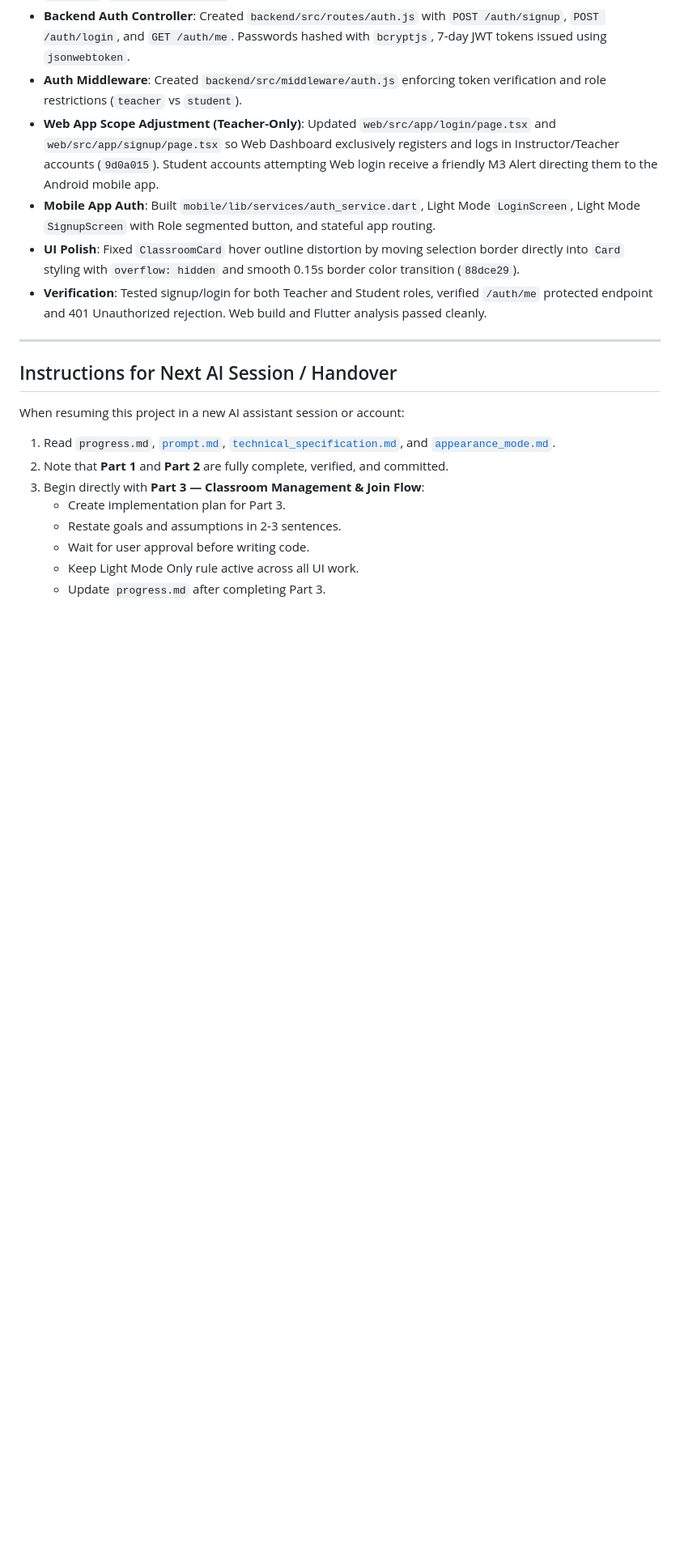
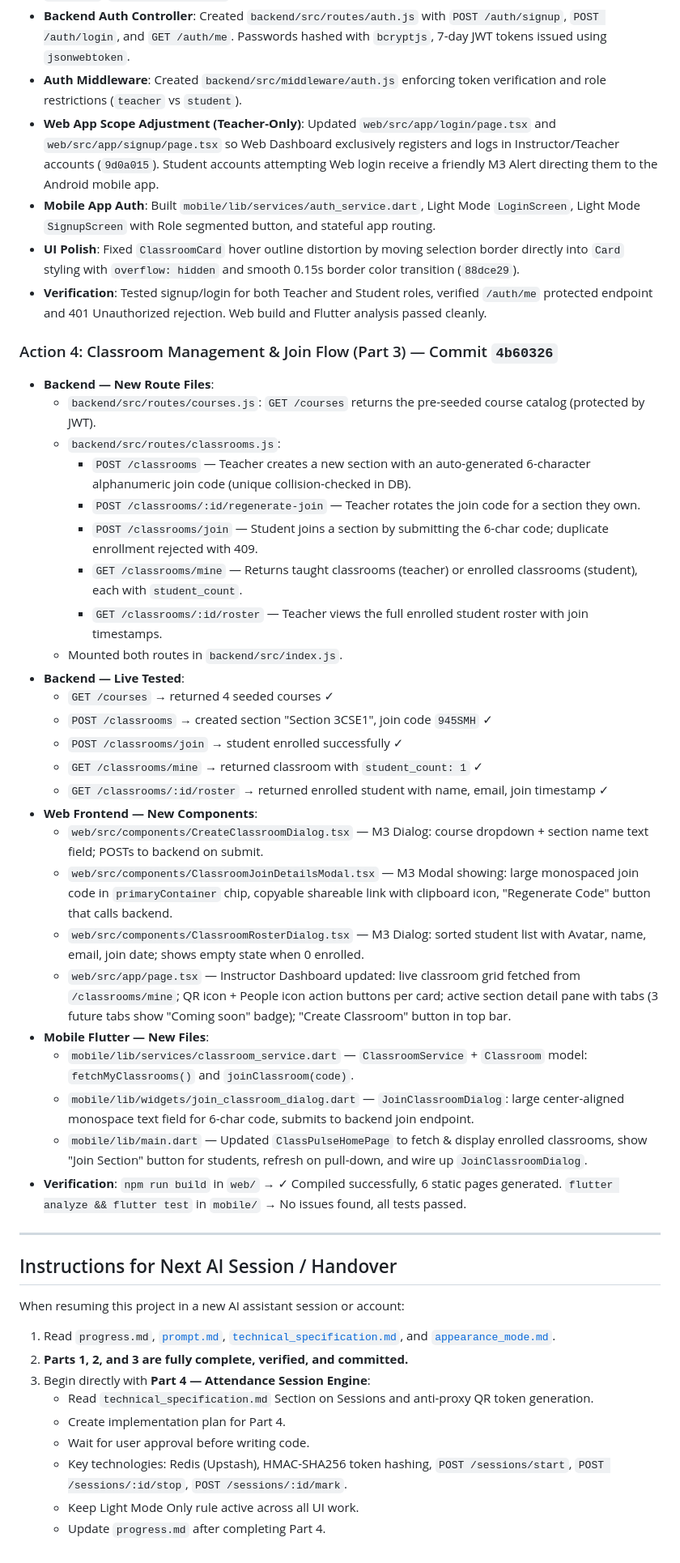
Before and after one commit to priyamgoel/classpulse-1, a Markdown page: progress.md, the part around one of its changes. Shown at 81% size. Drawn GitHub-style; blank space fills up the shorter version.

Commit message:
docs: update progress.md — Part 3 completed (4b60326)

```diff
--- a/progress.md
+++ b/progress.md
@@ -54,6 +54,33 @@ This project is built strictly according to the following 3 core specification f
 - **UI Polish**: Fixed `ClassroomCard` hover outline distortion by moving selection border directly into `Card` styling with `overflow: hidden` and smooth 0.15s border color transition (`88dce29`).
 - **Verification**: Tested signup/login for both Teacher and Student roles, verified `/auth/me` protected endpoint and 401 Unauthorized rejection. Web build and Flutter analysis passed cleanly.
 
+### Action 4: Classroom Management & Join Flow (Part 3) — Commit `4b60326`
+- **Backend — New Route Files**:
+  - `backend/src/routes/courses.js`: `GET /courses` returns the pre-seeded course catalog (protected by JWT).
+  - `backend/src/routes/classrooms.js`:
+    - `POST /classrooms` — Teacher creates a new section with an auto-generated 6-character alphanumeric join code (unique collision-checked in DB).
+    - `POST /classrooms/:id/regenerate-join` — Teacher rotates the join code for a section they own.
+    - `POST /classrooms/join` — Student joins a section by submitting the 6-char code; duplicate enrollment rejected with 409.
+    - `GET /classrooms/mine` — Returns taught classrooms (teacher) or enrolled classrooms (student), each with `student_count`.
+    - `GET /classrooms/:id/roster` — Teacher views the full enrolled student roster with join timestamps.
+  - Mounted both routes in `backend/src/index.js`.
+- **Backend — Live Tested**:
+  - `GET /courses` → returned 4 seeded courses ✓
+  - `POST /classrooms` → created section "Section 3CSE1", join code `945SMH` ✓
+  - `POST /classrooms/join` → student enrolled successfully ✓
+  - `GET /classrooms/mine` → returned classroom with `student_count: 1` ✓
+  - `GET /classrooms/:id/roster` → returned enrolled student with name, email, join timestamp ✓
+- **Web Frontend — New Components**:
+  - `web/src/components/CreateClassroomDialog.tsx` — M3 Dialog: course dropdown + section name text field; POSTs to backend on submit.
+  - `web/src/components/ClassroomJoinDetailsModal.tsx` — M3 Modal showing: large monospaced join code in `primaryContainer` chip, copyable shareable link with clipboard icon, "Regenerate Code" button that calls backend.
+  - `web/src/components/ClassroomRosterDialog.tsx` — M3 Dialog: sorted student list with Avatar, name, email, join date; shows empty state when 0 enrolled.
+  - `web/src/app/page.tsx` — Instructor Dashboard updated: live classroom grid fetched from `/classrooms/mine`; QR icon + People icon action buttons per card; active section detail pane with tabs (3 future tabs show "Coming soon" badge); "Create Classroom" button in top bar.
+- **Mobile Flutter — New Files**:
+  - `mobile/lib/services/classroom_service.dart` — `ClassroomService` + `Classroom` model: `fetchMyClassrooms()` and `joinClassroom(code)`.
+  - `mobile/lib/widgets/join_classroom_dialog.dart` — `JoinClassroomDialog`: large center-aligned monospace text field for 6-char code, submits to backend join endpoint.
+  - `mobile/lib/main.dart` — Updated `ClassPulseHomePage` to fetch & display enrolled classrooms, show "Join Section" button for students, refresh on pull-down, and wire up `JoinClassroomDialog`.
+- **Verification**: `npm run build` in `web/` → ✓ Compiled successfully, 6 static pages generated. `flutter analyze && flutter test` in `mobile/` → No issues found, all tests passed.
+
 ---
 
 ## Instructions for Next AI Session / Handover
@@ -61,10 +88,11 @@ This project is built strictly according to the following 3 core specification f
 When resuming this project in a new AI assistant session or account:
 
 1. Read `progress.md`, [`prompt.md`](file:///C:/Users/priya/OneDrive/Documents/priyam-goel/5th-sem/ucs503_SE/classpulse-1/prompt.md), [`technical_specification.md`](file:///C:/Users/priya/OneDrive/Documents/priyam-goel/5th-sem/ucs503_SE/classpulse-1/technical_specification.md), and [`appearance_mode.md`](file:///C:/Users/priya/OneDrive/Documents/priyam-goel/5th-sem/ucs503_SE/classpulse-1/appearance_mode.md).
-2. Note that **Part 1** and **Part 2** are fully complete, verified, and committed.
-3. Begin directly with **Part 3 — Classroom Management & Join Flow**:
-   - Create implementation plan for Part 3.
-   - Restate goals and assumptions in 2-3 sentences.
+2. **Parts 1, 2, and 3 are fully complete, verified, and committed.**
+3. Begin directly with **Part 4 — Attendance Session Engine**:
+   - Read `technical_specification.md` Section on Sessions and anti-proxy QR token generation.
+   - Create implementation plan for Part 4.
    - Wait for user approval before writing code.
+   - Key technologies: Redis (Upstash), HMAC-SHA256 token hashing, `POST /sessions/start`, `POST /sessions/:id/stop`, `POST /sessions/:id/mark`.
    - Keep Light Mode Only rule active across all UI work.
-   - Update `progress.md` after completing Part 3.
+   - Update `progress.md` after completing Part 4.
```
Also changed, not shown: other parts of progress.md (+1 -1 lines).
